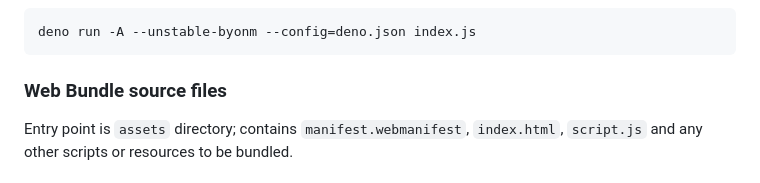
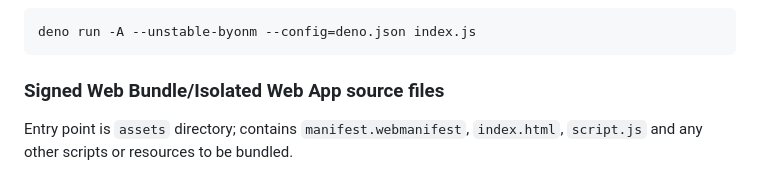
Before and after one commit to guest271314/webbundle, a Markdown page: README.md, the part around the change. Drawn GitHub-style.

````diff
--- a/README.md
+++ b/README.md
@@ -27,7 +27,7 @@ deno run -A deno_install.js
 deno run -A --unstable-byonm --config=deno.json index.js
 ```
 
-### Web Bundle source files
+### Signed Web Bundle/Isolated Web App source files
 
 Entry point is `assets` directory; contains `manifest.webmanifest`, `index.html`, `script.js` and any other scripts or resources to be bundled.
 
````
